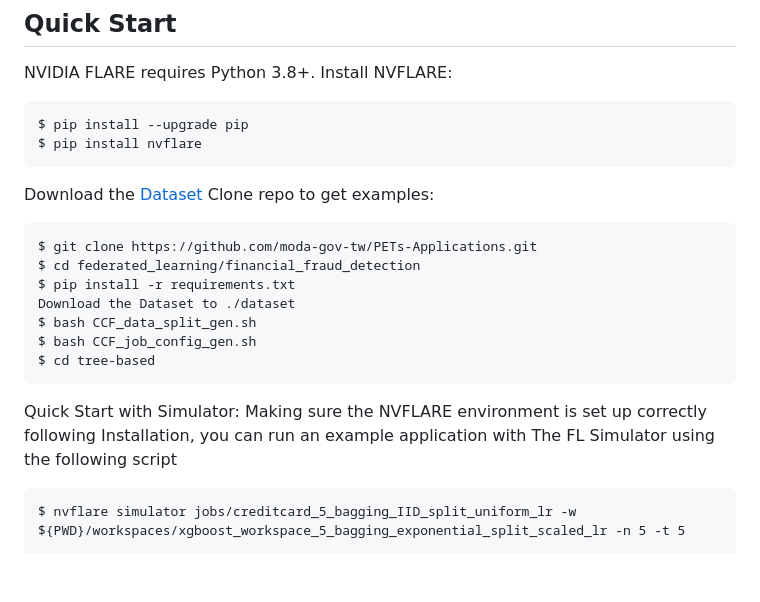
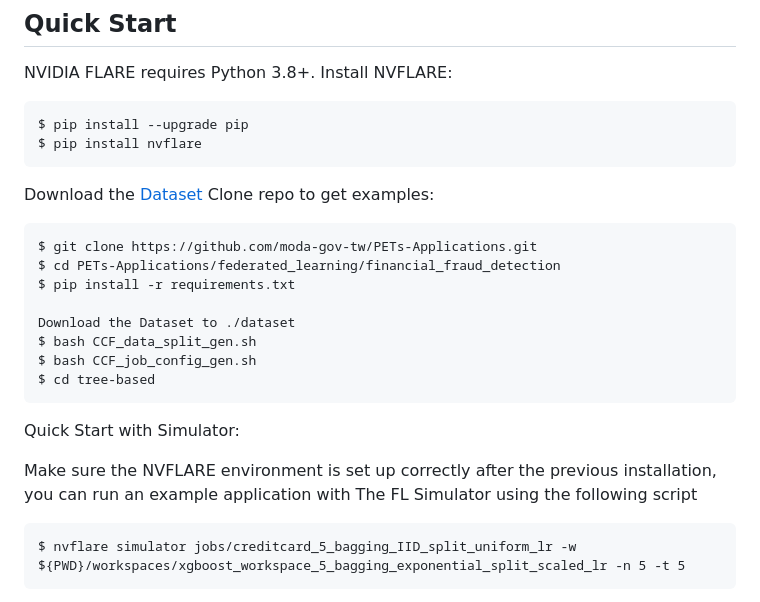
Before and after one commit to moda-gov-tw/PETs-Applications, a Markdown page: federated_learning/financial_fraud_detection/README.md, the part around the change printed below. Drawn GitHub-style.

````diff
--- a/federated_learning/financial_fraud_detection/README.md
+++ b/federated_learning/financial_fraud_detection/README.md
@@ -61,15 +60,17 @@ Download the [Dataset](https://www.kaggle.com/datasets/mlg-ulb/creditcardfraud/)
 Clone repo to get examples:
 ```
 $ git clone https://github.com/moda-gov-tw/PETs-Applications.git
-$ cd federated_learning/financial_fraud_detection
+$ cd PETs-Applications/federated_learning/financial_fraud_detection
 $ pip install -r requirements.txt
+
 Download the Dataset to ./dataset
 $ bash CCF_data_split_gen.sh
 $ bash CCF_job_config_gen.sh
 $ cd tree-based
 ```
 Quick Start with Simulator:
-Making sure the NVFLARE environment is set up correctly following Installation, you can run an example application with The FL Simulator using the following script
+
+Make sure the NVFLARE environment is set up correctly after the previous installation, you can run an example application with The FL Simulator using the following script
 ```
 $ nvflare simulator jobs/creditcard_5_bagging_IID_split_uniform_lr -w ${PWD}/workspaces/xgboost_workspace_5_bagging_exponential_split_scaled_lr -n 5 -t 5
 ```
````
Also changed, not shown: other parts of federated_learning/financial_fraud_detection/README.md (+5 -6 lines).
